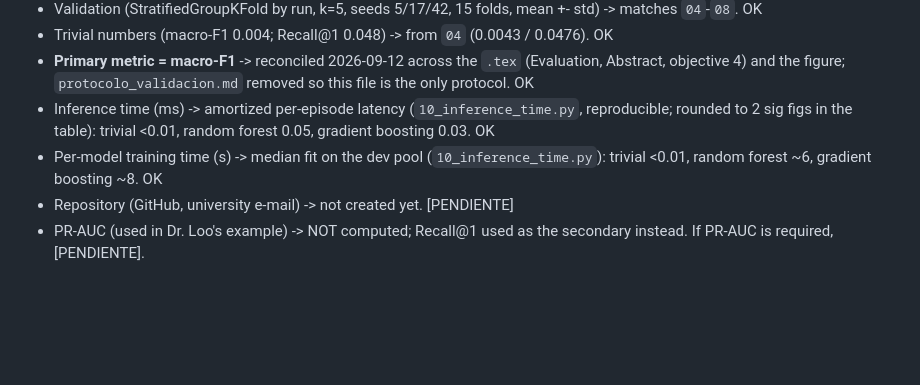
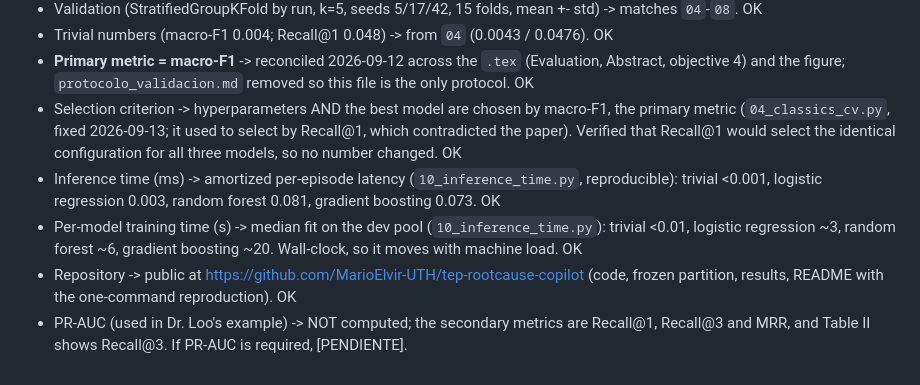
Before and after one commit to MarioElvir-UTH/tep-rootcause-copilot, a Markdown page: PROTOCOLO.md, the part around the change. Drawn GitHub-style; blank space fills up the shorter version.

Commit message:
Audit fixes: refresh stale protocol checklist, sharpen crossover claims
Consistency audit before starting Week 3. Fixes found:
- PROTOCOLO consistency checklist still listed the repository as not created,
  the pre-logistic inference times (0.05 / 0.03 ms) and training times (6 / 8 s),
  and Recall@1 as the secondary metric.
- The paper said logistic regression leads from 25% of the labels upward; it
  actually leads from the 12% crossover on, and also at the two smallest budgets.
- The discussion called random forest best in the vague scarce-label regime; it
  leads specifically between 1% and 5% of the labels.
- The figure caption still described a single classical reference; it now shows
  three models.
Verified unchanged: Table II matches the CSVs in all three documents, 18 of 18
citations resolve, all cross-references resolve, environments balanced.

Co-Authored-By: Claude Opus 5 (1M context) <noreply@anthropic.com>
Claude-Session: https://claude.ai/code/session_0158TTcEUgrUnzyimiBPA8w8

```diff
--- a/PROTOCOLO.md
+++ b/PROTOCOLO.md
@@ -95,11 +95,18 @@ and 20 s (gradient boosting), and negligible for the trivial baseline.
 - **Primary metric = macro-F1** -> reconciled 2026-09-12 across the `.tex`
   (Evaluation, Abstract, objective 4) and the figure; `protocolo_validacion.md`
   removed so this file is the only protocol. OK
+- Selection criterion -> hyperparameters AND the best model are chosen by
+  macro-F1, the primary metric (`04_classics_cv.py`, fixed 2026-09-13; it used to
+  select by Recall@1, which contradicted the paper). Verified that Recall@1 would
+  select the identical configuration for all three models, so no number changed. OK
 - Inference time (ms) -> amortized per-episode latency (`10_inference_time.py`,
-  reproducible; rounded to 2 sig figs in the table): trivial <0.01, random forest
-  0.05, gradient boosting 0.03. OK
+  reproducible): trivial <0.001, logistic regression 0.003, random forest 0.081,
+  gradient boosting 0.073. OK
 - Per-model training time (s) -> median fit on the dev pool
-  (`10_inference_time.py`): trivial <0.01, random forest ~6, gradient boosting ~8. OK
-- Repository (GitHub, university e-mail) -> not created yet. [PENDIENTE]
-- PR-AUC (used in Dr. Loo's example) -> NOT computed; Recall@1 used as the
-  secondary instead. If PR-AUC is required, [PENDIENTE].
+  (`10_inference_time.py`): trivial <0.01, logistic regression ~3, random forest
+  ~6, gradient boosting ~20. Wall-clock, so it moves with machine load. OK
+- Repository -> public at https://github.com/MarioElvir-UTH/tep-rootcause-copilot
+  (code, frozen partition, results, README with the one-command reproduction). OK
+- PR-AUC (used in Dr. Loo's example) -> NOT computed; the secondary metrics are
+  Recall@1, Recall@3 and MRR, and Table II shows Recall@3. If PR-AUC is
+  required, [PENDIENTE].
```
